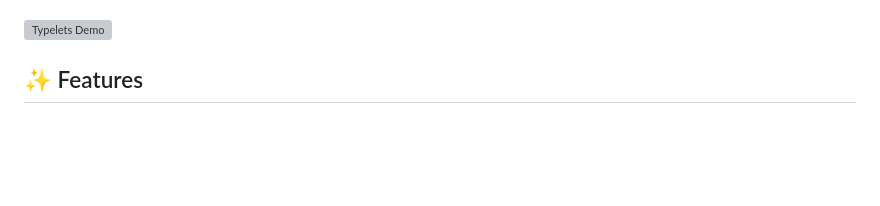
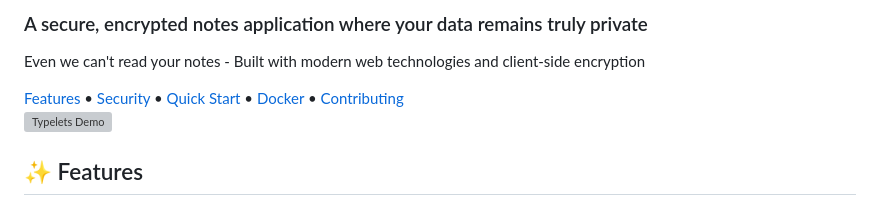
Before and after one commit to typelets/typelets-app, a Markdown page: README.md, the part around one of its changes. Drawn GitHub-style; blank space fills up the shorter version; grey boxes are pictures that could not be loaded.

Commit message:
docs: add badges and improve README formatting

```diff
--- a/README.md
+++ b/README.md
@@ -4,3 +19,17 @@ A secure, encrypted notes application where your data remains truly private - ev
+</div>
+
+<div style="text-align: left;">
+  <h3>A secure, encrypted notes application where your data remains truly private</h3>
+  <p>Even we can't read your notes - Built with modern web technologies and client-side encryption</p>
+</div>
+
+<div style="text-align: left;">
+  <a href="#-features">Features</a> •
+  <a href="#-security-first">Security</a> •
+  <a href="#-quick-start">Quick Start</a> •
+  <a href="#-docker-deployment">Docker</a> •
+  <a href="#-contributing">Contributing</a>
+</div>
 
 ![Typelets Demo](https://github.com/typelets/typelets-app/blob/main/assets/demo.gif)
 
```
Also changed, not shown: other parts of README.md (+16 -1 lines).
